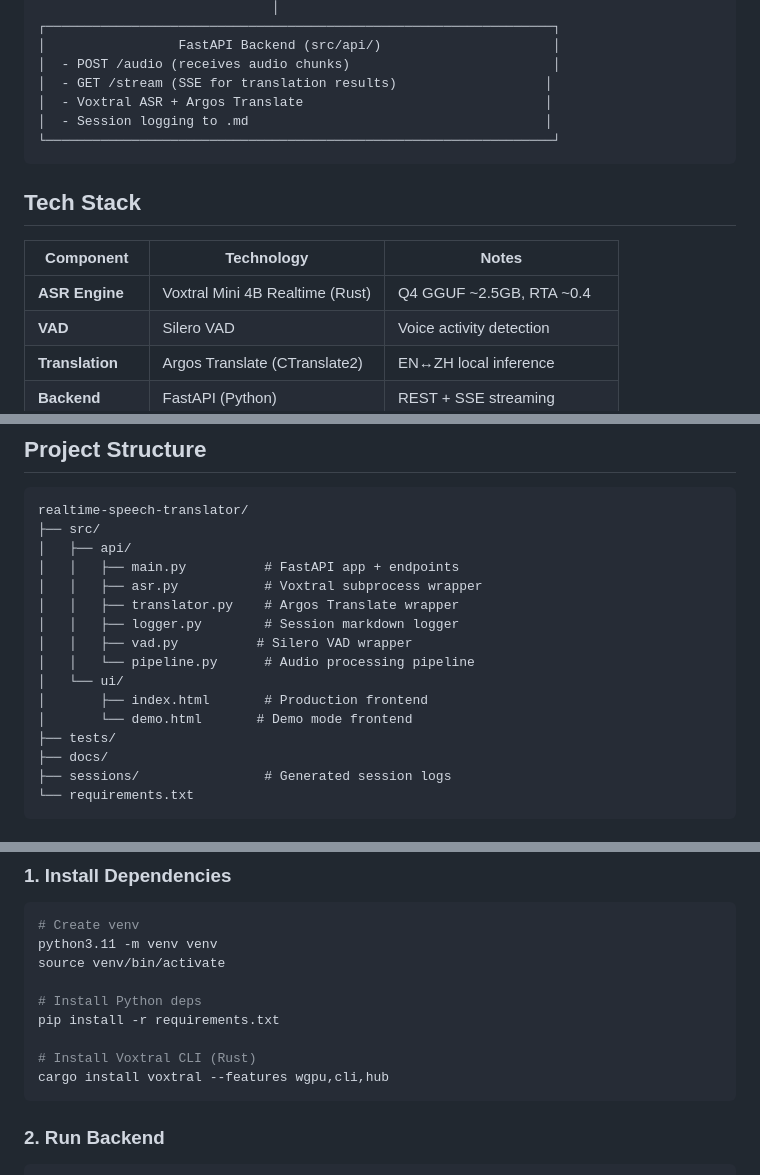
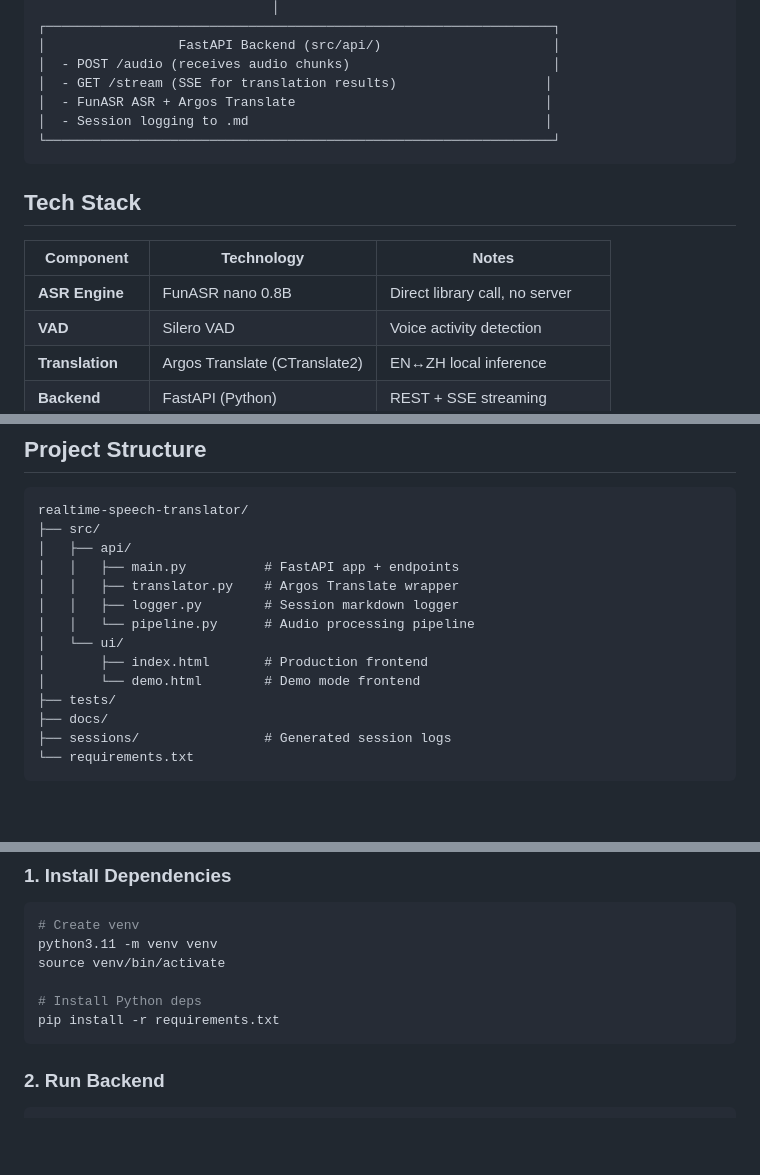
Before and after one commit to quintuplelam/realtime-speech-translator, a Markdown page: README.md, 3 parts joined by grey strips. Rendered like a GitHub page; blank space fills up the shorter version.

````diff
--- a/README.md
+++ b/README.md
@@ -19,7 +19,7 @@ A low-latency, GPU-accelerated speech-to-text translation system for conferences
 │                 FastAPI Backend (src/api/)                      │
 │  - POST /audio (receives audio chunks)                          │
 │  - GET /stream (SSE for translation results)                   │
-│  - Voxtral ASR + Argos Translate                               │
+│  - FunASR ASR + Argos Translate                                │
 │  - Session logging to .md                                      │
 └─────────────────────────────────────────────────────────────────┘
 ```
@@ -28,7 +28,7 @@ A low-latency, GPU-accelerated speech-to-text translation system for conferences
 
 | Component | Technology | Notes |
 |-----------|------------|-------|
-| **ASR Engine** | Voxtral Mini 4B Realtime (Rust) | Q4 GGUF ~2.5GB, RTA ~0.4 |
+| **ASR Engine** | FunASR nano 0.8B | Direct library call, no server |
 | **VAD** | Silero VAD | Voice activity detection |
 | **Translation** | Argos Translate (CTranslate2) | EN↔ZH local inference |
 | **Backend** | FastAPI (Python) | REST + SSE streaming |
@@ -82,14 +82,12 @@ realtime-speech-translator/
 ├── src/
 │   ├── api/
 │   │   ├── main.py          # FastAPI app + endpoints
-│   │   ├── asr.py           # Voxtral subprocess wrapper
 │   │   ├── translator.py    # Argos Translate wrapper
 │   │   ├── logger.py        # Session markdown logger
-│   │   ├── vad.py          # Silero VAD wrapper
 │   │   └── pipeline.py      # Audio processing pipeline
 │   └── ui/
 │       ├── index.html       # Production frontend
-│       └── demo.html       # Demo mode frontend
+│       └── demo.html        # Demo mode frontend
 ├── tests/
 ├── docs/
 ├── sessions/                # Generated session logs
@@ -107,9 +105,6 @@ source venv/bin/activate
 
 # Install Python deps
 pip install -r requirements.txt
-
-# Install Voxtral CLI (Rust)
-cargo install voxtral --features wgpu,cli,hub
 ```
 
 ### 2. Run Backend
````
Also changed, not shown: CLAUDE.md (+12 -13 lines).
